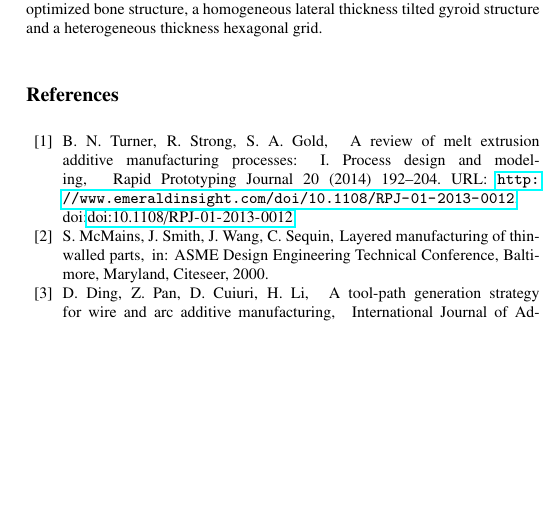
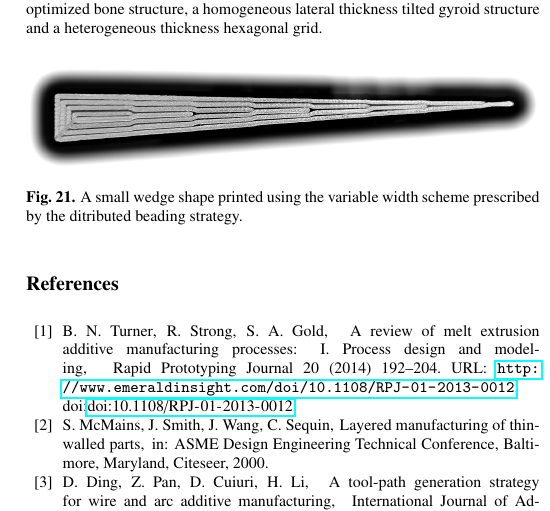
Before and after one commit to BagelOrb/variable_width_paper, a LaTeX paper (0_main.tex, which reads 10_applications.tex): part of one column of page 12 of 12, cut so that both start at the same text, the shorter picture padded with empty space. Compiled offline with pdfLaTeX.

Commit message:
photo of variable width print

```diff
--- a/10_applications.tex
+++ b/10_applications.tex
@@ -72,5 +72,16 @@ From left to right and top to bottom: a house, a case for electronics, a statue,
 \label{applications_overview}
 \end{figure}
 
+
+\begin{figure}
+\centering
+\includegraphics[width=\columnwidth]{sources/applications/wedge_print_v2.png}
+\caption{
+A small wedge shape printed using the variable width scheme prescribed by the ditributed beading strategy.
+}
+\label{wedge_print}
+\end{figure}
+
+
 \subsection{Widening}
 Regions where the model is narrower than the nozzle size can be printed with a bead width larger than the model thickness.
```
Also changed, not shown: sources/applications/wedge_print_v2.png (added).
